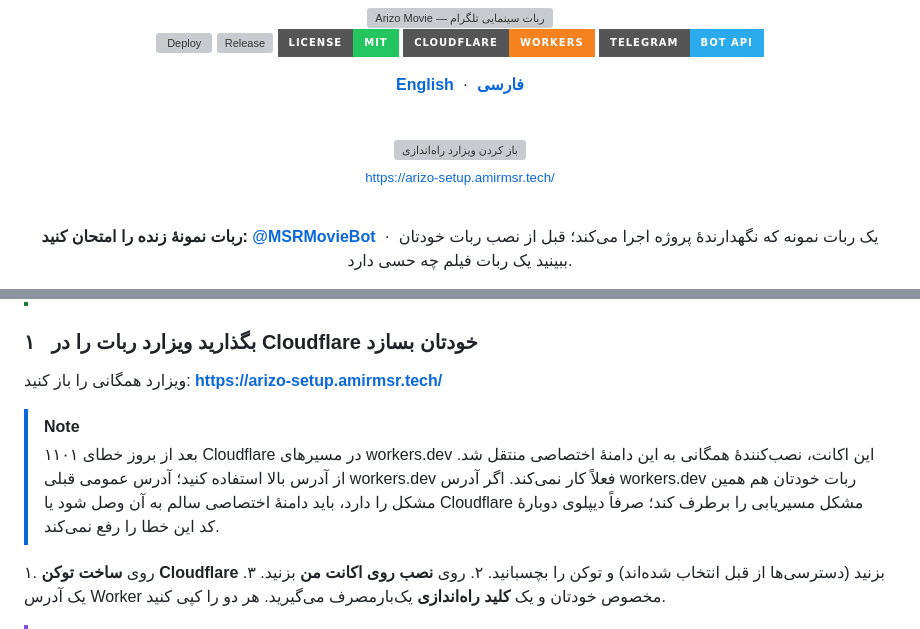
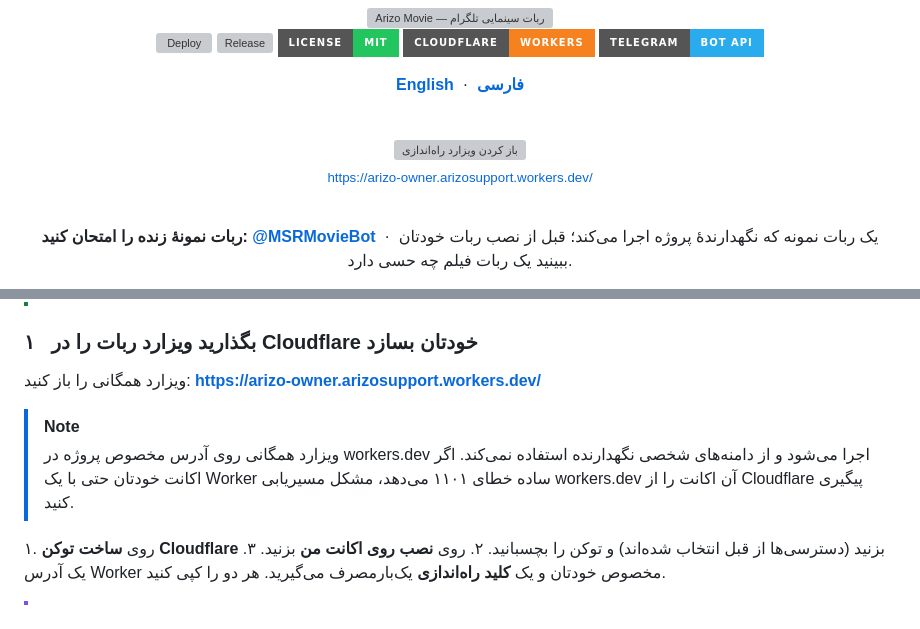
Before and after one commit to ArizoOwner/Arizo_Movie, a Markdown page: README.fa.md, 2 parts joined by grey strips. GitHub-like rendering; badges without logos; grey boxes are pictures that could not be loaded.

```diff
--- a/README.fa.md
+++ b/README.fa.md
@@ -18,7 +18,7 @@
   <img src="assets/button.fa.svg" alt="باز کردن ویزارد راه‌اندازی" width="340">
 </a>
 
-<sub>https://arizo-setup.amirmsr.tech/</sub>
+<sub>https://arizo-owner.arizosupport.workers.dev/</sub>
 
 <br>
 
@@ -69,10 +69,10 @@
 
 ### ۱ &nbsp; بگذارید ویزارد ربات را در Cloudflare **خودتان** بسازد
 
-ویزارد همگانی را باز کنید: **https://arizo-setup.amirmsr.tech/**
+ویزارد همگانی را باز کنید: **https://arizo-owner.arizosupport.workers.dev/**
 
 > [!NOTE]
-> بعد از بروز خطای ۱۱۰۱ Cloudflare در مسیرهای workers.dev این اکانت، نصب‌کنندهٔ همگانی به این دامنهٔ اختصاصی منتقل شد. از آدرس بالا استفاده کنید؛ آدرس عمومی قبلی workers.dev فعلاً کار نمی‌کند. اگر آدرس workers.dev ربات خودتان هم همین مشکل را دارد، باید دامنهٔ اختصاصی سالم به آن وصل شود یا Cloudflare مشکل مسیریابی را برطرف کند؛ صرفاً دیپلوی دوبارهٔ کد این خطا را رفع نمی‌کند.
+> ویزارد همگانی روی آدرس مخصوص پروژه در workers.dev اجرا می‌شود و از دامنه‌های شخصی نگهدارنده استفاده نمی‌کند. اگر اکانت خودتان حتی با یک Worker ساده خطای ۱۱۰۱ می‌دهد، مشکل مسیریابی workers.dev آن اکانت را از Cloudflare پیگیری کنید.
 
 ۱. روی **ساخت توکن Cloudflare** بزنید (دسترسی‌ها از قبل انتخاب شده‌اند) و توکن را بچسبانید.
 ۲. روی **نصب روی اکانت من** بزنید.
```
Also changed, not shown: other parts of README.fa.md (+1 -1 lines), README.md (+4 -4 lines).
